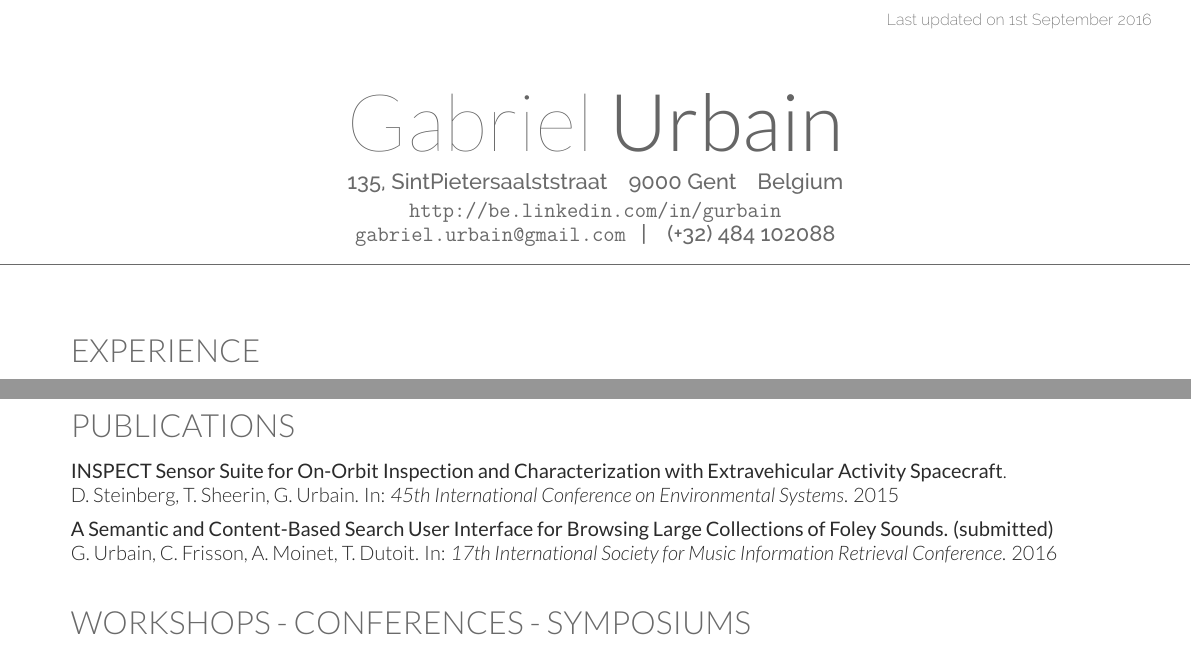
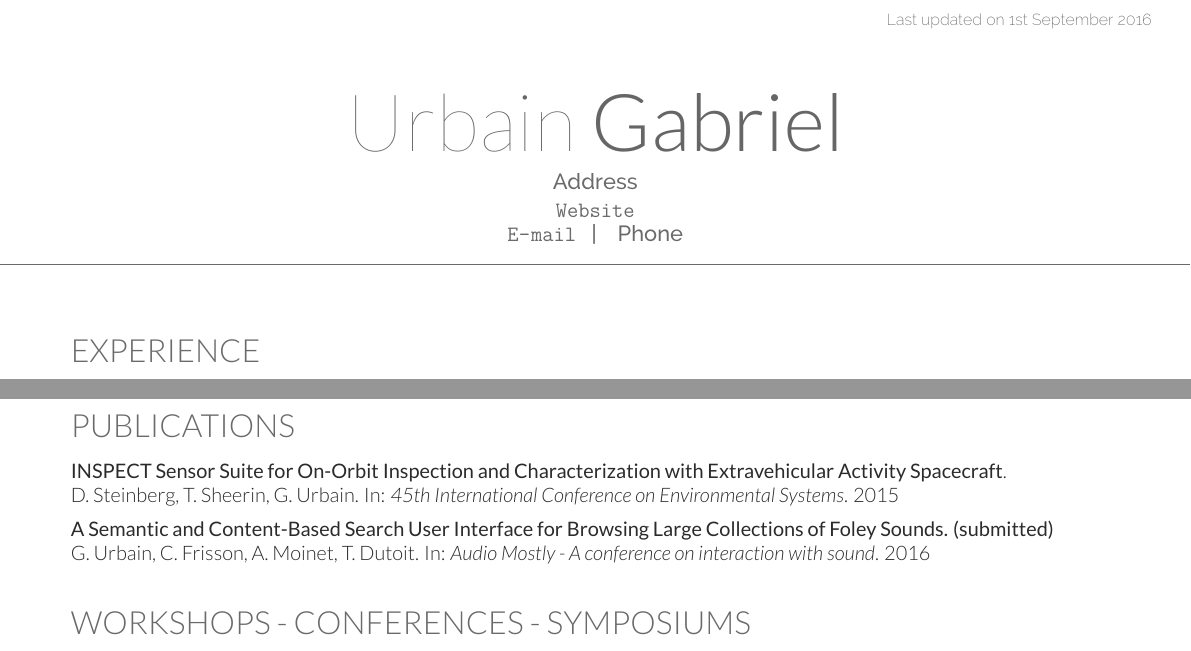
Before and after one commit to Gabs48/resume, a LaTeX CV (en/Urbain_Gabriel_resume.tex): two parts of pages 1 and 2 of 2, joined at a grey line, cut so that both start at the same text. Compiled offline with XeLaTeX.

Commit message:
Correct audi mostly publi reference

```diff
--- a/en/Urbain_Gabriel_resume.tex
+++ b/en/Urbain_Gabriel_resume.tex
@@ -24,7 +24,7 @@
 
 % % Coordinates
 % Comment this line for blinding the coordinates
-\def\notblinded{}
+%\def\notblinded{}
 
 \ifdefined\notblinded
 \def\name{Gabriel}
@@ -34,8 +34,8 @@
 \def\email{\url{gabriel.urbain@gmail.com}}
 \def\phone{(+32) 484 102088}
 \else
-\def\name{Name}
-\def\surname{Surname}
+\def\name{Urbain}
+\def\surname{Gabriel}
 \def\address{Address}
 \def\website{\url{Website}}
 \def\email{\url{E-mail}}
@@ -158,7 +158,7 @@ D. Steinberg, T. Sheerin, G. Urbain. In: \textit{45th International Conference o
 
 \vspace{5pt}
 \textbf{A Semantic and Content-Based Search User Interface for Browsing Large Collections of Foley Sounds. (submitted)}\\
-G. Urbain, C. Frisson, A. Moinet, T. Dutoit. In: \textit{17th International Society for Music Information Retrieval Conference}. 2016
+G. Urbain, C. Frisson, A. Moinet, T. Dutoit. In: \textit{Audio Mostly - A conference on interaction with sound}. 2016
 
 \sectionspace % Some whitespace after the section
 \vspace{5pt}
```
